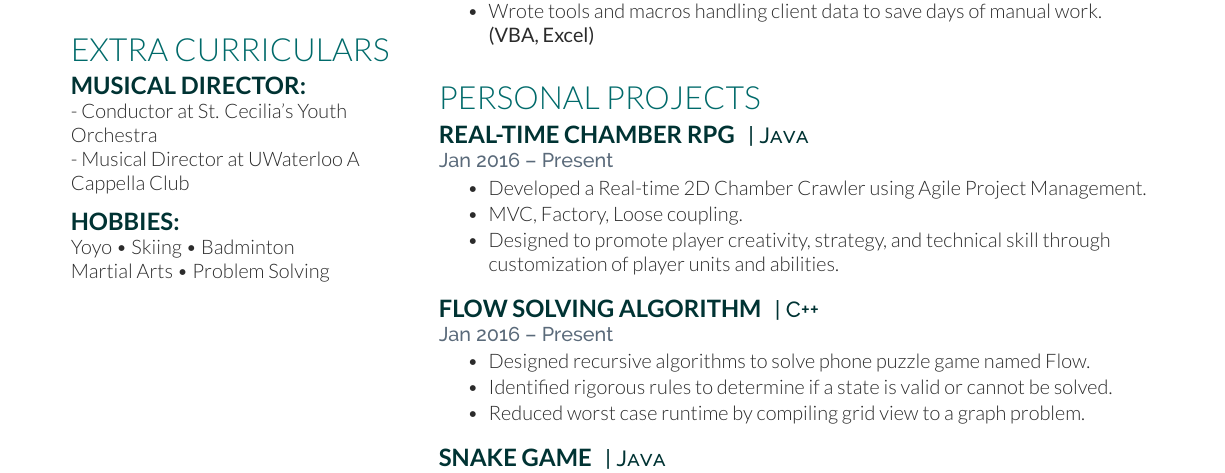
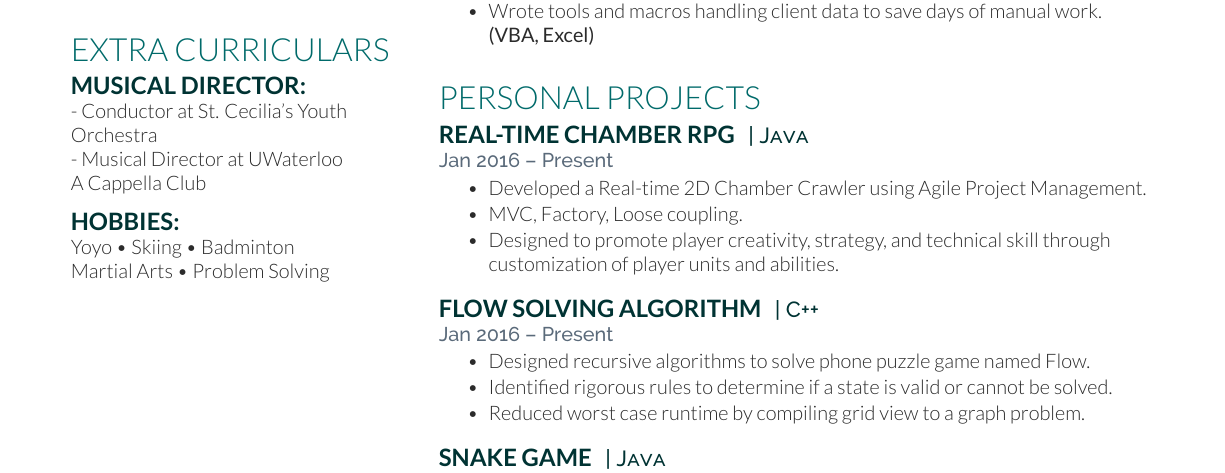
Before and after one commit to KevinYuFu/Kevin-Resume, a LaTeX CV (resume.tex): part of the page, cut so that both start at the same text. Compiled offline with XeLaTeX.

Commit message:
Fix A Cappella to be in one line

```diff
--- a/resume.tex
+++ b/resume.tex
@@ -112,7 +112,7 @@ Scheme
 \section{Extra Curriculars}
 \subsection{Musical Director:}
  - Conductor at St. Cecilia’s Youth Orchestra \\
- - Musical Director at UWaterloo A Cappella Club
+ - Musical Director at UWaterloo \\A Cappella Club
 \sectionspace % Some whitespace after the section
 \subsection{Hobbies:}
 Yoyo \textbullet{}
```
Also changed, not shown: resume.pdf.
